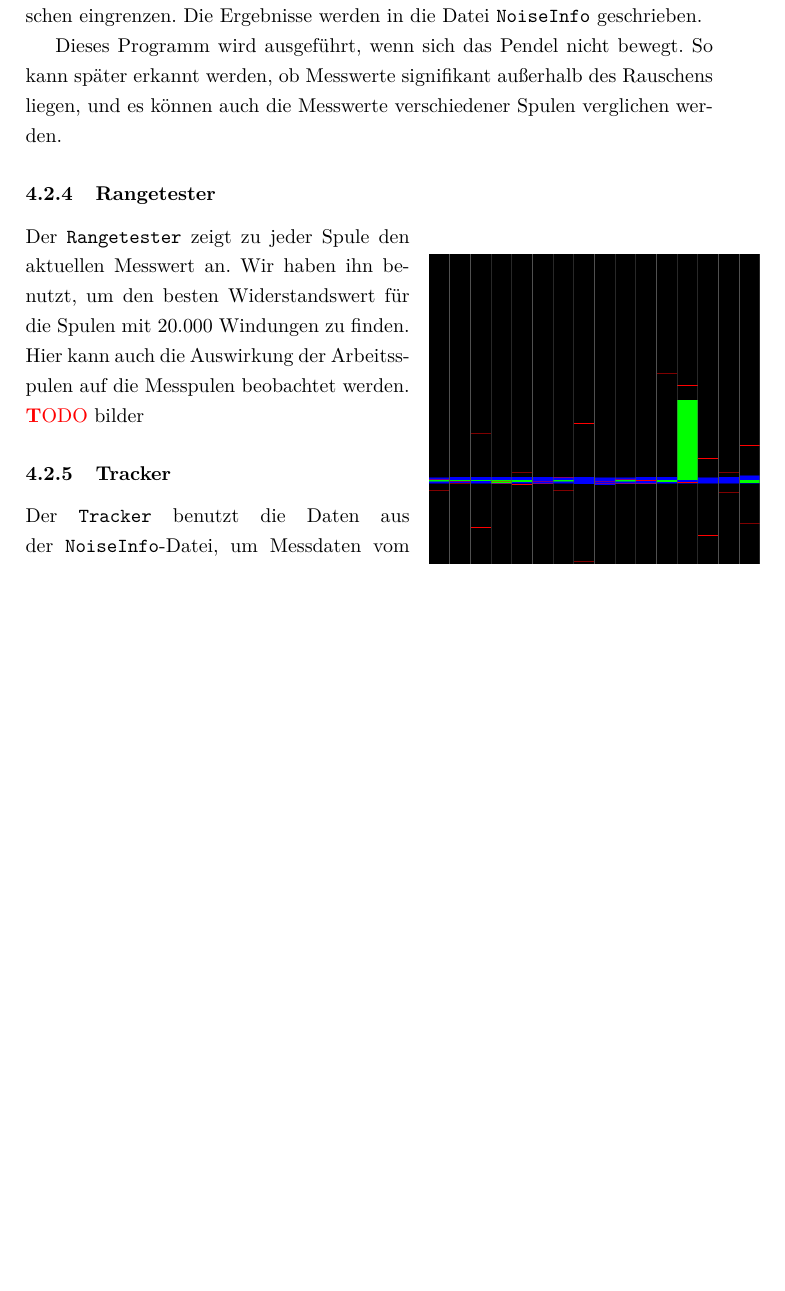
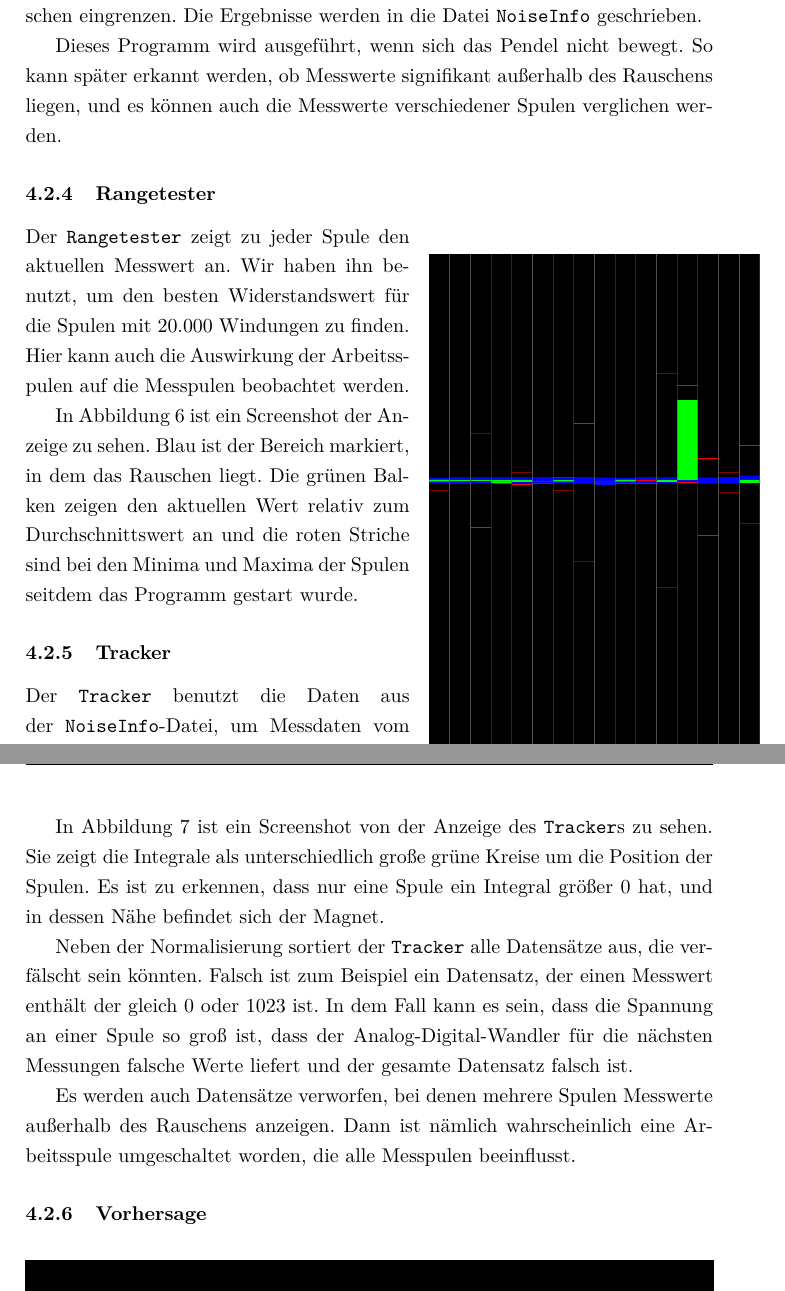
Before and after one commit to tychon/chaospendel-doc, a LaTeX paper (doc-ger/Dokumentation.tex, which reads doc-ger/Modell.tex): part of page 12 of 15 before the commit and two parts of pages 12 and 14 of 16 after it, the two joined at a grey line, cut so that both start at the same text, the shorter picture padded with empty space. Compiled offline with pdfLaTeX.

Commit message:
doc-ger: mehr zum tracker

```diff
--- a/doc-ger/Modell.tex
+++ b/doc-ger/Modell.tex
@@ -122,7 +122,10 @@ So kann später erkannt werden, ob Messwerte signifikant außerhalb des Rauschen
 Der \app{Rangetester} zeigt zu jeder Spule den aktuellen Messwert an.
 Wir haben ihn benutzt, um den besten Widerstandswert für die Spulen mit 20.000 Windungen zu finden.
 Hier kann auch die Auswirkung der Arbeitsspulen auf die Messpulen beobachtet werden.
-\TODO bilder
+
+In Abbildung \ref{fig:screenrangetester} ist ein Screenshot der Anzeige zu sehen.
+Blau ist der Bereich markiert, in dem das Rauschen liegt.
+Die grünen Balken zeigen den aktuellen Wert relativ zum Durchschnittswert an und die roten Striche sind bei den Minima und Maxima der Spulen seitdem das Programm gestart wurde.
 
 \subsubsection{Tracker}
-\begin{figure}
+Der \app{Tracker} benutzt die Daten aus der \app{NoiseInfo}-Datei, um Messdaten vom \app{ArduinoReader} zu normalisieren und berechnet die magnetische Flussdichte zu jeder Spule.
@@ -131,6 +149,14 @@ Hier kann auch die Auswirkung der Arbeitsspulen auf die Messpulen beobachtet wer
   \caption{Screenshot vom \app{Tracker}}
   \label{fig:screentracker}
 \end{figure}
-Der \app{Tracker} benutzt die Daten aus der \app{NoiseInfo}-Datei, um Messdaten vom \app{ArduinoReader} zu normalisieren.
+In Abbildung \ref{fig:screentracker} ist ein Screenshot von der Anzeige des \app{Tracker}s zu sehen.
+Sie zeigt die Integrale als unterschiedlich große grüne Kreise um die Position der Spulen.
+Es ist zu erkennen, dass nur eine Spule ein Integral größer 0 hat, und in dessen Nähe befindet sich der Magnet.
+
+Neben der Normalisierung sortiert der \app{Tracker} alle Datensätze aus, die verfälscht sein könnten.
+Falsch ist zum Beispiel ein Datensatz, der einen Messwert enthält der gleich 0 oder 1023 ist. In dem Fall kann es sein, dass die Spannung an einer Spule so groß ist, dass der Analog"=Digital"=Wandler für die nächsten Messungen falsche Werte liefert und der gesamte Datensatz falsch ist.
+
+Es werden auch Datensätze verworfen, bei denen mehrere Spulen Messwerte außerhalb des Rauschens anzeigen.
+Dann ist nämlich wahrscheinlich eine Arbeitsspule umgeschaltet worden, die alle Messpulen beeinflusst.
 
 \subsubsection{Vorhersage}
```
Also changed, not shown: doc-ger/Simulation.tex (+1 -4 lines), doc-ger/Modell.tex (19 more changed lines).
